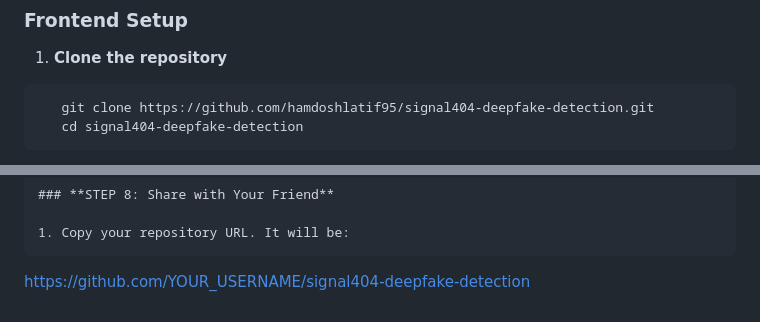
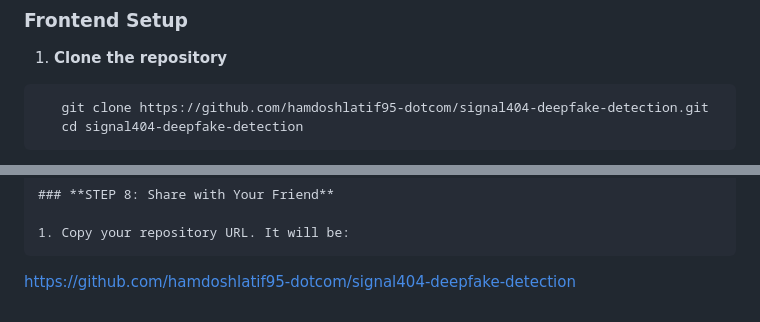
Before and after one commit to hamdoshlatif95-dotcom/signal404-deepfake-detection, a Markdown page: README.md, 2 parts joined by grey strips. Rendered like a GitHub page.

````diff
--- a/README.md
+++ b/README.md
@@ -40,7 +40,7 @@ An advanced AI-powered web application for detecting deepfake audio using machin
 
 1. **Clone the repository**
 ```bash
-   git clone https://github.com/hamdoshlatif95/signal404-deepfake-detection.git
+   git clone https://github.com/hamdoshlatif95-dotcom/signal404-deepfake-detection.git
    cd signal404-deepfake-detection
 ```
 
@@ -181,4 +181,4 @@ signal404-deepfake-detection/
 
 1. Copy your repository URL. It will be:
 ```
-   https://github.com/YOUR_USERNAME/signal404-deepfake-detection
+   https://github.com/hamdoshlatif95-dotcom/signal404-deepfake-detection
````
